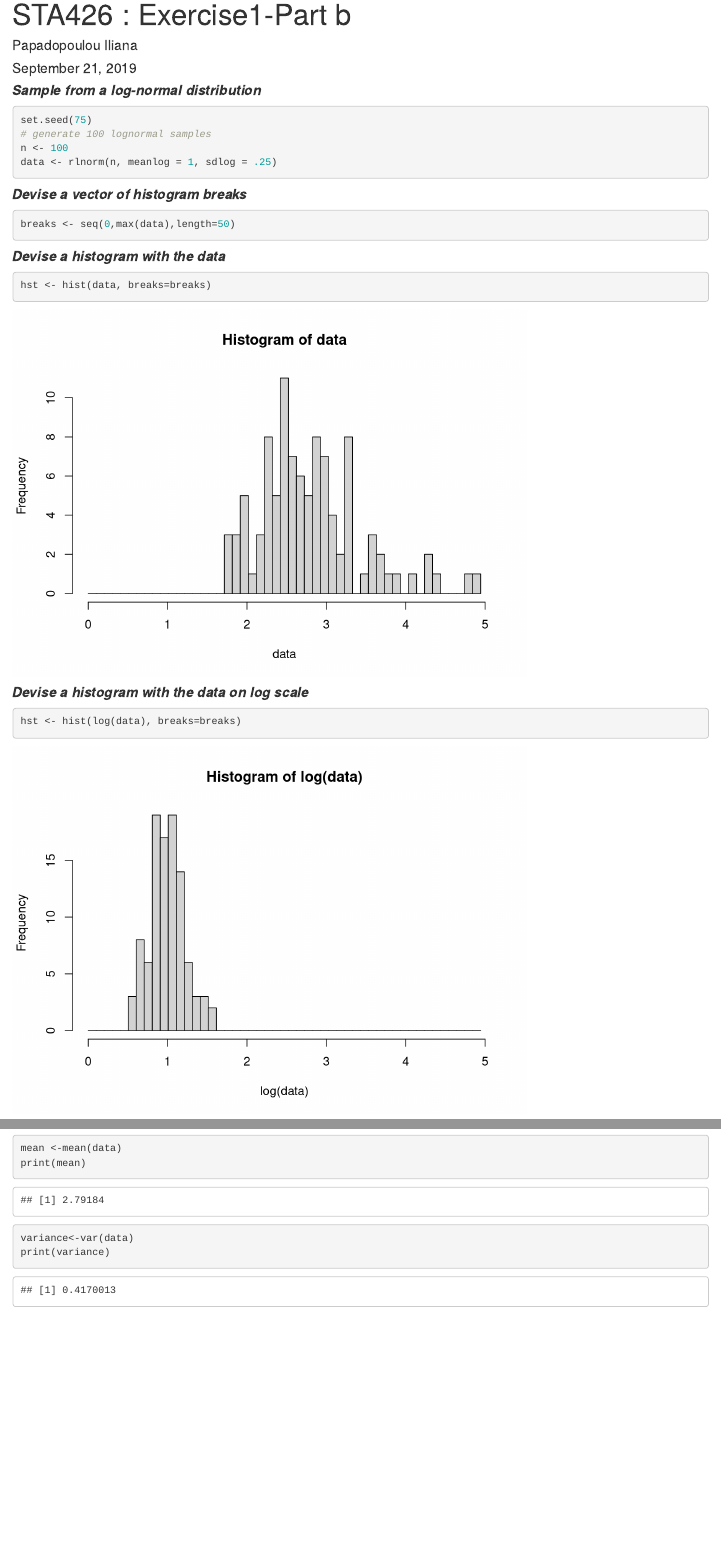
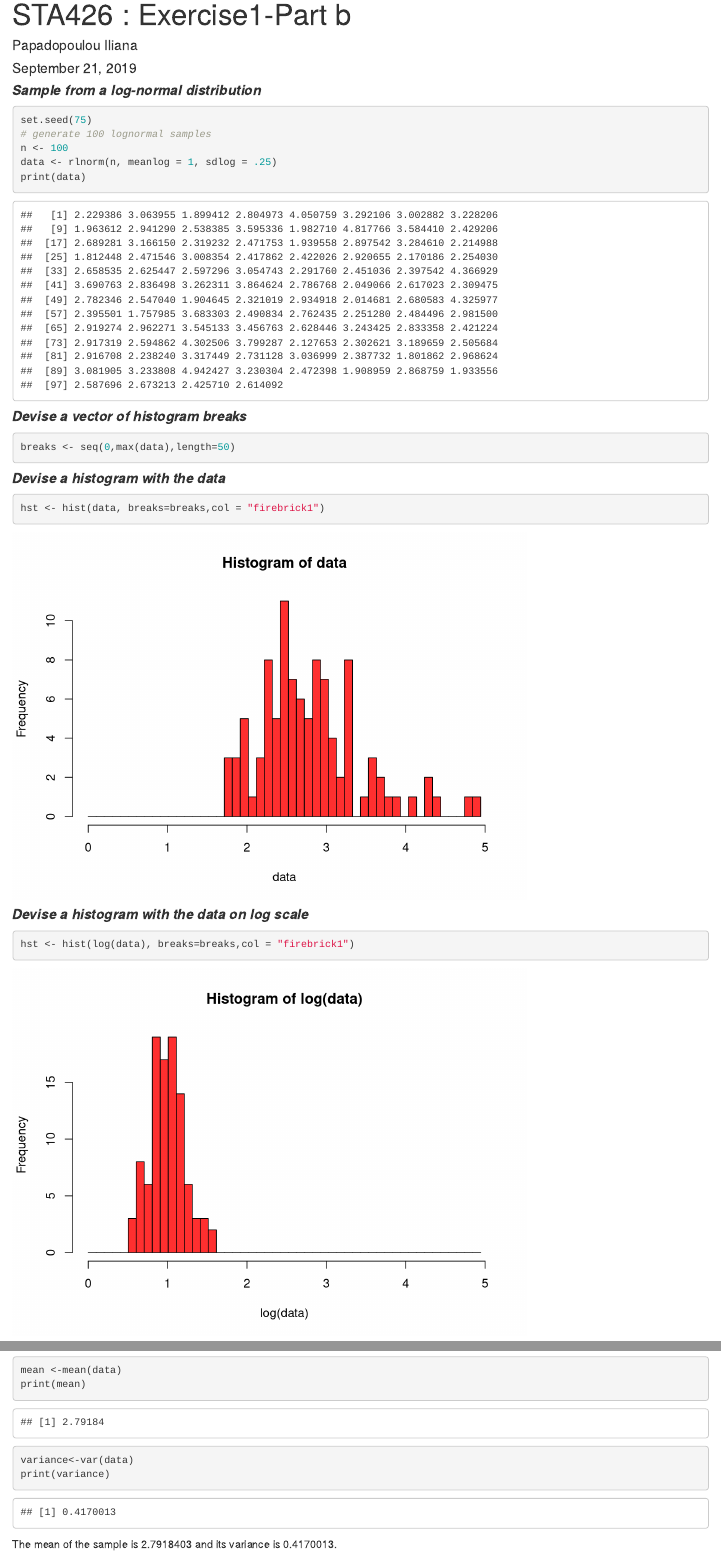
Before and after one commit to sta426hs2019/exercise-1-github-rmarkdown-iliana-pap, an R Markdown document (Exercise1_Part_b.Rmd): the page in a window 1100 px wide, from its top, and a second part further down, joined at a grey line. Rendered offline with R 4.5, knitr and Pandoc, with nearby package versions.

Commit message:
Add color in histograms and add print line

````diff
--- a/Exercise1_Part_b.Rmd
+++ b/Exercise1_Part_b.Rmd
@@ -16,6 +16,7 @@ set.seed(75)
 # generate 100 lognormal samples
 n <- 100
 data <- rlnorm(n, meanlog = 1, sdlog = .25)
+print(data)
 ```
 
 #### **_Devise a vector of histogram breaks_**
@@ -25,12 +26,12 @@ breaks <- seq(0,max(data),length=50)
 
 #### **_Devise a histogram with the data_**
 ```{r}
-hst <- hist(data, breaks=breaks)
+hst <- hist(data, breaks=breaks,col = "firebrick1")
 ```
 
 #### **_Devise a histogram with the data on log scale _**
 ```{r}
-hst <- hist(log(data), breaks=breaks)
+hst <- hist(log(data), breaks=breaks,col = "firebrick1")
 ```
 
 #### **_Plot the log-normal distribution _**
@@ -45,3 +46,5 @@ print(mean)
 variance<-var(data)
 print(variance)
 ```
+
+The mean of the sample is `r mean` and its variance is `r variance`.
````
